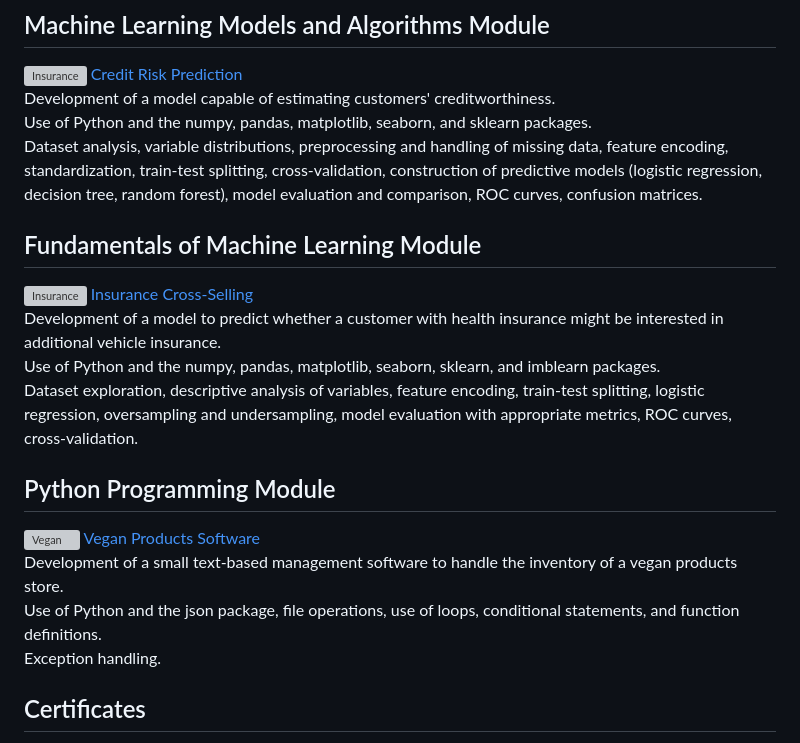
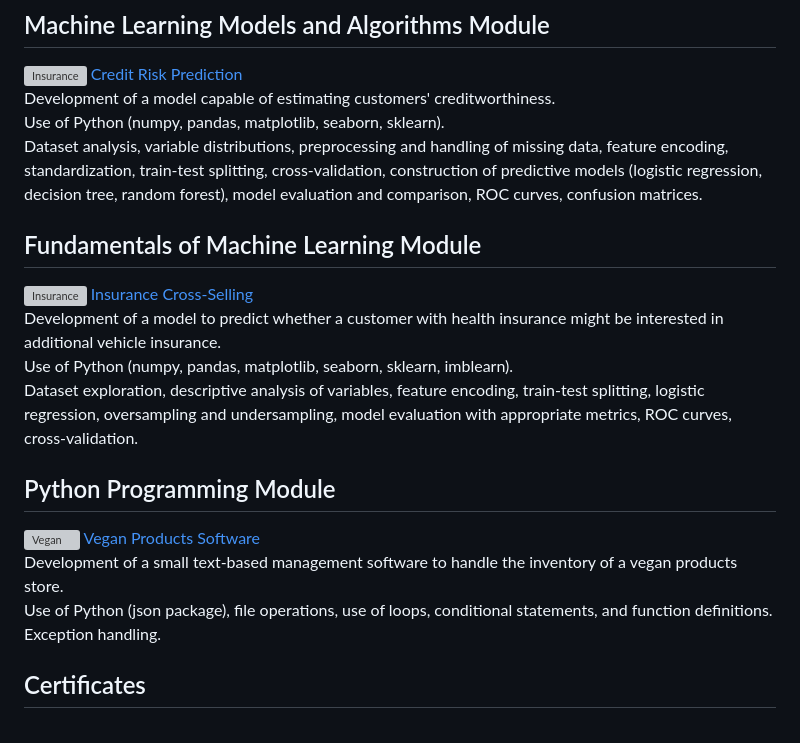
Before and after one commit to raffaellatodino/Data-Science-projects, a Markdown page: README.md, the part around the change. GitHub-like rendering; grey boxes are pictures that could not be loaded.

Commit message:
Refine Python package mentions in README
Updated package lists for Python projects in README.

```diff
--- a/README.md
+++ b/README.md
@@ -10,19 +10,19 @@ The projects are listed from the most recent to the first one completed.
 ## Machine Learning Models and Algorithms Module
 <img src="https://github.com/raffaellatodino/Data-Science-projects_ProfessionAI/blob/main/Images/creditcard.jpg" alt="Insurance" width="220" align="left"> [Credit Risk Prediction](https://github.com/raffaellatodino/Previsione-affidabilita-creditizia)
 Development of a model capable of estimating customers' creditworthiness.
-Use of Python and the numpy, pandas, matplotlib, seaborn, and sklearn packages.
+Use of Python (numpy, pandas, matplotlib, seaborn, sklearn).
 Dataset analysis, variable distributions, preprocessing and handling of missing data, feature encoding, standardization, train-test splitting, cross-validation, construction of predictive models (logistic regression, decision tree, random forest), model evaluation and comparison, ROC curves, confusion matrices.
 
 ## Fundamentals of Machine Learning Module
 <img src="https://github.com/raffaellatodino/Data-Science-projects_ProfessionAI/blob/main/Images/insurance.jpg" alt="Insurance" width="220" align="left"> [Insurance Cross-Selling](https://github.com/raffaellatodino/Cross-selling-assicurativo)
 Development of a model to predict whether a customer with health insurance might be interested in additional vehicle insurance.
-Use of Python and the numpy, pandas, matplotlib, seaborn, sklearn, and imblearn packages.
+Use of Python (numpy, pandas, matplotlib, seaborn, sklearn, imblearn).
 Dataset exploration, descriptive analysis of variables, feature encoding, train-test splitting, logistic regression, oversampling and undersampling, model evaluation with appropriate metrics, ROC curves, cross-validation.
 
 ## Python Programming Module
 <img src="https://github.com/raffaellatodino/Data-Science-projects_ProfessionAI/blob/main/Images/vegan.jpg" alt="Vegan" width="220" align="left"> [Vegan Products Software](https://github.com/raffaellatodino/Software-prodotti-vegani)
 Development of a small text-based management software to handle the inventory of a vegan products store.
-Use of Python and the json package, file operations, use of loops, conditional statements, and function definitions.
+Use of Python (json package), file operations, use of loops, conditional statements, and function definitions.
 Exception handling.
 
 
```
